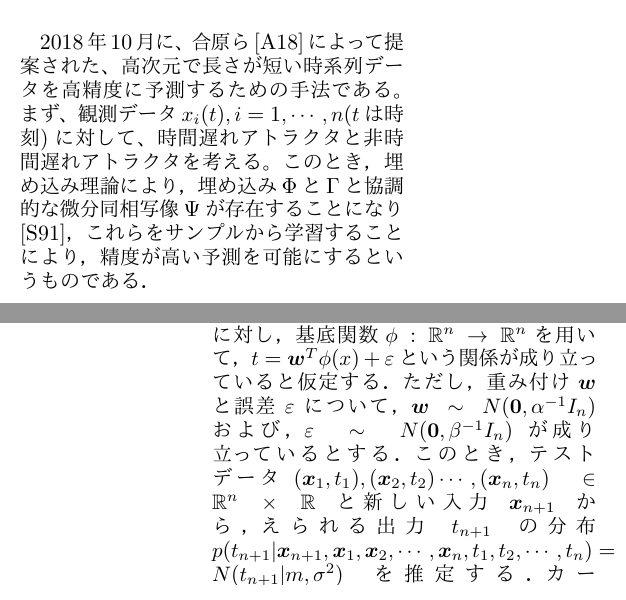
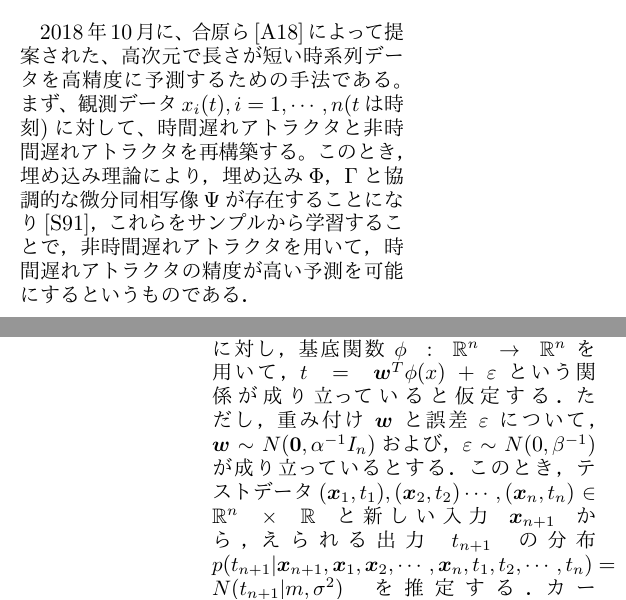
Before and after one commit to sphere496/Dinamics, a LaTeX document (Randomly Distributed Embedding Theory for Japanese Stock Analysis/JEL-Article.tex): two parts of the columns of pages 1 and 2 of 3, joined at a grey line, cut so that both start at the same text. The pictures show the PDF file Randomly Distributed Embedding Theory for Japanese Stock Analysis/JEL-Article.pdf that the author committed with the source.

Commit message:
modified

```diff
--- a/Randomly Distributed Embedding Theory for Japanese Stock Analysis/JEL-Article.tex
+++ b/Randomly Distributed Embedding Theory for Japanese Stock Analysis/JEL-Article.tex
@@ -55,11 +55,11 @@
 
 \section{先行研究と研究背景}
 \subsection{アトラクタの再構成}
-自然界において観測，測定される不規則時系列信号の解析は「カオス時系列解析」として研究されてきた．不規則時系列データを決定論的力学系の観点から解析しようとする場合，まず初めに行わなければならないのはアトラクタの再構成である\cite{sauer}．アトラクタ再構成の中でもっともよく使われるのは時間遅れアトラクタを用いた再構築である．時間遅れアトラクタとは、ある変数$x_{k}(t)$に関して、時間遅れ座標系$(x_{k}(t),x_{k}(t+\tau),x_{k}(t+2\tau),\cdots)$を用いて力学系のアトラクターを再構築することである。このとき、Takensの埋め込み定理\cite{takens}および，一般化埋め込み定理\cite{sauer}によりにより，時間遅れ座標系の次元が一定以上大きければ、力学系のオリジナルなアトラクターから，再構築したアトラクターへの埋め込みが存在する．
+自然界において観測，測定される不規則時系列信号の解析は「カオス時系列解析」として研究されてきた．不規則時系列データを決定論的力学系の観点から解析しようとする場合，まず初めに行わなければならないのはアトラクタの再構成である\cite{sauer}．アトラクタ再構成の中でもっともよく使われるのは時間遅れアトラクタを用いた再構築である．時間遅れアトラクタとは、ある変数$x_{k}(t)$に関して、時間遅れ座標系$(x_{k}(t),x_{k}(t+\tau),x_{k}(t+2\tau),\cdots)$を用いて力学系のアトラクターを再構築することである。このとき、Takensの埋め込み定理\cite{takens}および，一般化埋め込み定理\cite{sauer}により，時間遅れ座標系の次元が一定以上大きければ、力学系のオリジナルなアトラクターから，再構築したアトラクターへの埋め込みが存在する．
 一方，非時間遅れアトラクタとは、$x_{i}(t)$からランダムに$M$個（$M$は時間遅れ座標系の次元と同じ）を選び、それからなる座標系$(x_{m1}(t),x_{m2}(t),\cdots,x_{mM}(t))$を用いて力学系のアトラクターを再構築することであり，こちらにもオリジナルアトラクターからの埋め込み$\Gamma$が存在する．
 
 \subsection{ランダム分布埋め込み手法}
-2018年10月に、合原ら\cite{aihara}によって提案された、高次元で長さが短い時系列データを高精度に予測するための手法である。まず、観測データ$x_{i}(t),i={1,\cdots,n}$($t$は時刻)に対して、時間遅れアトラクタと非時間遅れアトラクタを考える。このとき，埋め込み理論により，埋め込み$\Phi$と$\Gamma$と協調的な微分同相写像$\Psi$が存在することになり\cite{sauer}，これらをサンプルから学習することにより，精度が高い予測を可能にするというものである．
+2018年10月に、合原ら\cite{aihara}によって提案された、高次元で長さが短い時系列データを高精度に予測するための手法である。まず、観測データ$x_{i}(t),i={1,\cdots,n}$($t$は時刻)に対して、時間遅れアトラクタと非時間遅れアトラクタを再構築する。このとき，埋め込み理論により，埋め込み$\Phi$，$\Gamma$と協調的な微分同相写像$\Psi$が存在することになり\cite{sauer}，これらをサンプルから学習することで，非時間遅れアトラクタを用いて，時間遅れアトラクタの精度が高い予測を可能にするというものである．
 
 \subsection{日本株への適用}
 
@@ -67,7 +67,7 @@
 リターン予測の際によく用いられるリスクファクター等は同一の力学系に起因するとは考えにくい一方，同業種に含まれる個別銘柄の各リターンは、同一の力学系に起因する可能性が高い．（ここ，理由がもう少し必要かと思います）そこで、本研究においては、同業種に含まれる個別銘柄のリターンを用いて、特定銘柄のリターンを予測していくことを目的とする。
 
 \subsection{ガウス過程回帰}
-ガウス過程回帰はノンパラメトリックな回帰モデルである\footnote{詳しくは\cite{bishop}を参照されたい．}．2変数$\vx\in\R^n,\ t\in\R$に対し，基底関数$\phi:\R^n\to\R^n$を用いて，$t=\vw^T\phi(x)+\varepsilon$という関係が成り立っていると仮定する．ただし，重み付け$\vw$と誤差$\varepsilon$について，$\vw\sim N({\bm 0},\alpha\inv I_n)$および，$\varepsilon \sim N({\bm 0,\beta\inv}I_n)$が成り立っているとする．このとき，テストデータ$(\vx_1,t_1),(\vx_2,t_2)\cdots,(\vx_n,t_n)\in\R^n\times \R$と新しい入力$\vx_{n+1}$から，えられる出力$t_{n+1}$の分布$p(t_{n+1}|\vx_{n+1},\vx_1,\vx_2,\cdots,\vx_n,t_1,t_2,\cdots,t_n)=N(t_{n+1}|m,\sigma^2)$を推定する．
+ガウス過程回帰はノンパラメトリックな回帰モデルである\footnote{詳しくは\cite{bishop}を参照されたい．}．2変数$\vx\in\R^n,\ t\in\R$に対し，基底関数$\phi:\R^n\to\R^n$を用いて，$t=\vw^T\phi(x)+\varepsilon$という関係が成り立っていると仮定する．ただし，重み付け$\vw$と誤差$\varepsilon$について，$\vw\sim N({\bm 0},\alpha\inv I_n)$および，$\varepsilon \sim N(0,\beta\inv)$が成り立っているとする．このとき，テストデータ$(\vx_1,t_1),(\vx_2,t_2)\cdots,(\vx_n,t_n)\in\R^n\times \R$と新しい入力$\vx_{n+1}$から，えられる出力$t_{n+1}$の分布$p(t_{n+1}|\vx_{n+1},\vx_1,\vx_2,\cdots,\vx_n,t_1,t_2,\cdots,t_n)=N(t_{n+1}|m,\sigma^2)$を推定する．
 カーネル関数$k:\R^n\times\R^n\to\R$を，$k(x,x')=\alpha\inv\phi(x)^T\phi(x')$と定め，
 \begin{align*}
  K&=\{k(\vx_i,\vx_j)\}_{i,j},\\
```
Also changed, not shown: Randomly Distributed Embedding Theory for Japanese Stock Analysis/.#JEL-Article.tex (deleted, +0 -1 lines), Randomly Distributed Embedding Theory for Japanese Stock Analysis/JEL-Article.pdf, 3 other files.
